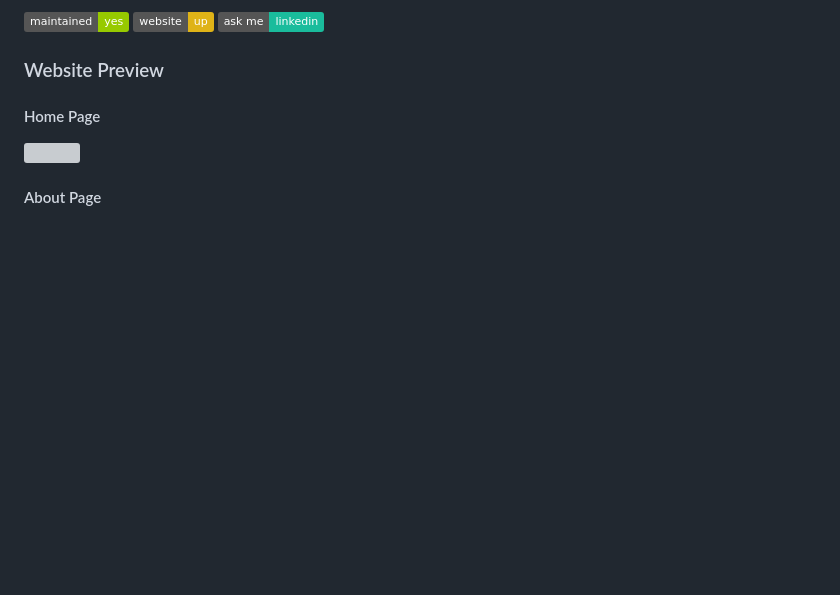
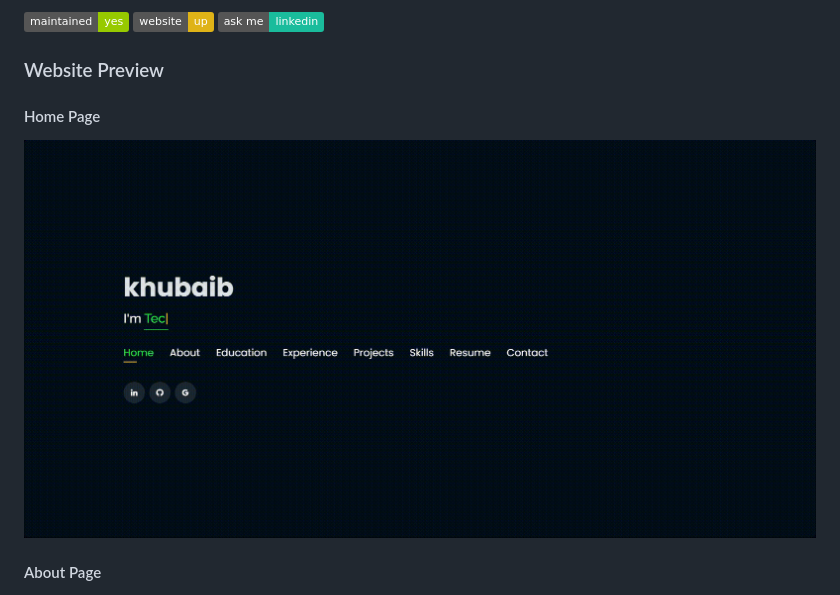
Before and after one commit to khubaibbaloch/Khubaib-Portfolio, a Markdown page: README.md, the part around the change. Drawn GitHub-style; pictures changed too: website_images/HomePage.gif (added); badges without logos; blank space fills up the shorter version; grey boxes are pictures that could not be loaded.

```diff
--- a/README.md
+++ b/README.md
@@ -10,7 +10,7 @@
 
 ### Website Preview
 #### Home Page
-<img src="website_images/Homepage.gif" width="900">
+<img src="website_images/HomePage.gif" width="900">
 
 
 #### About Page
```
Also changed, not shown: 1 other file.
